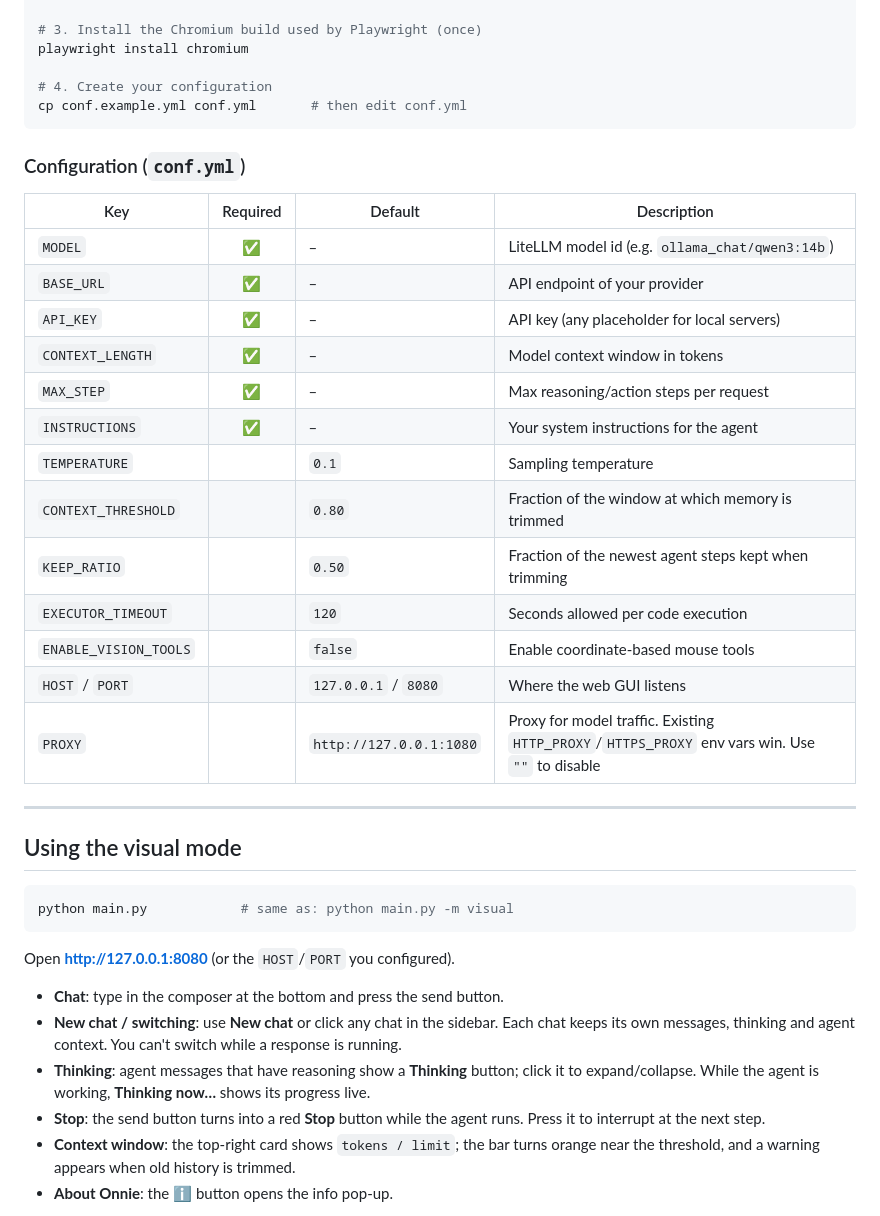
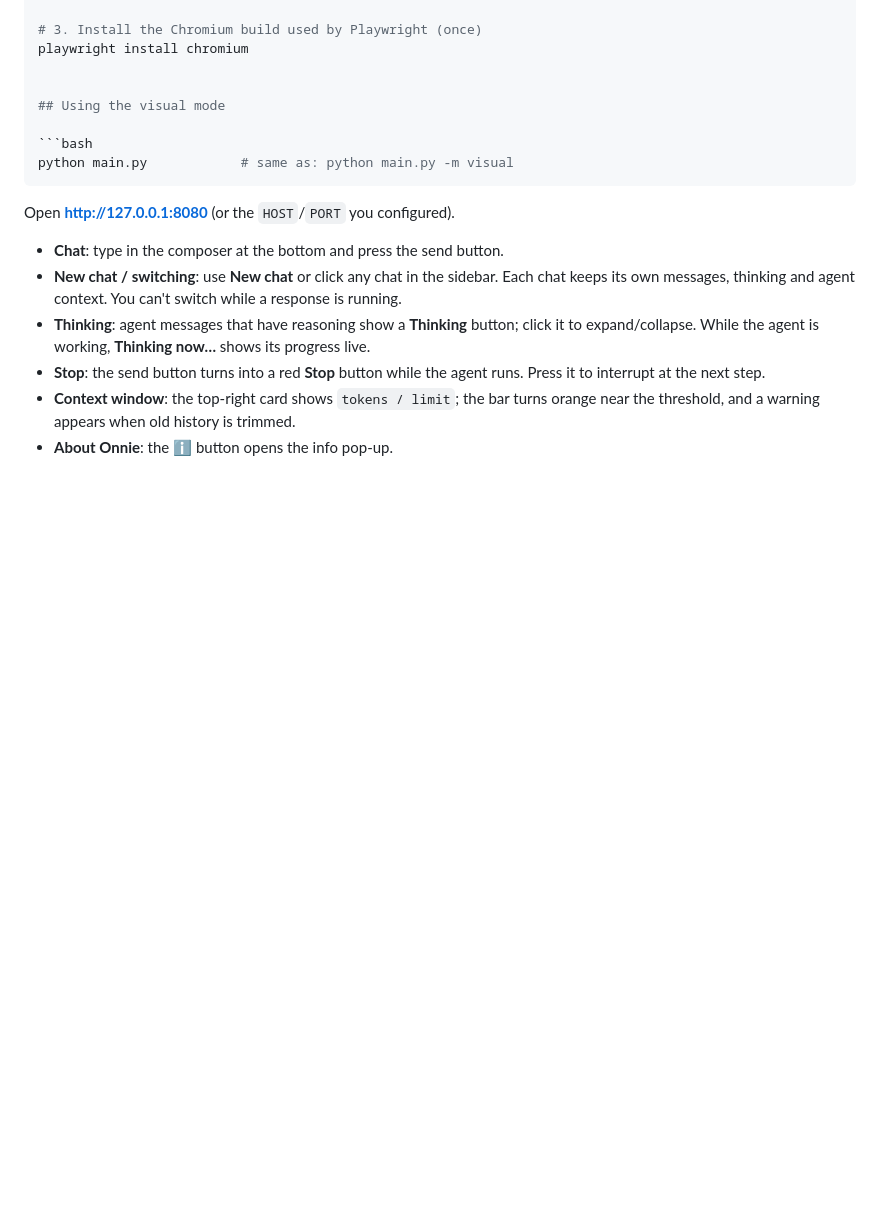
Before and after one commit to Soheil-Hosseinzadeh/Web-Assistant-Agent, a Markdown page: README.md, the part around one of its changes. GitHub-like rendering; blank space fills up the shorter version.

````diff
--- a/README.md
+++ b/README.md
@@ -91,29 +96,6 @@ pip install -r requirements.txt
 # 3. Install the Chromium build used by Playwright (once)
 playwright install chromium
 
-# 4. Create your configuration
-cp conf.example.yml conf.yml       # then edit conf.yml
-```
-
-### Configuration (`conf.yml`)
-
-| Key | Required | Default | Description |
-|-----|:--------:|---------|-------------|
-| `MODEL` | ✅ | – | LiteLLM model id (e.g. `ollama_chat/qwen3:14b`) |
-| `BASE_URL` | ✅ | – | API endpoint of your provider |
-| `API_KEY` | ✅ | – | API key (any placeholder for local servers) |
-| `CONTEXT_LENGTH` | ✅ | – | Model context window in tokens |
-| `MAX_STEP` | ✅ | – | Max reasoning/action steps per request |
-| `INSTRUCTIONS` | ✅ | – | Your system instructions for the agent |
-| `TEMPERATURE` | | `0.1` | Sampling temperature |
-| `CONTEXT_THRESHOLD` | | `0.80` | Fraction of the window at which memory is trimmed |
-| `KEEP_RATIO` | | `0.50` | Fraction of the newest agent steps kept when trimming |
-| `EXECUTOR_TIMEOUT` | | `120` | Seconds allowed per code execution |
-| `ENABLE_VISION_TOOLS` | | `false` | Enable coordinate-based mouse tools |
-| `HOST` / `PORT` | | `127.0.0.1` / `8080` | Where the web GUI listens |
-| `PROXY` | | `http://127.0.0.1:1080` | Proxy for model traffic. Existing `HTTP_PROXY`/`HTTPS_PROXY` env vars win. Use `""` to disable |
-
----
 
 ## Using the visual mode
 
````
Also changed, not shown: other parts of README.md (+8 -14 lines), README_PICS/image-1.png (added), README_PICS/image.png (added), 1 other file.
